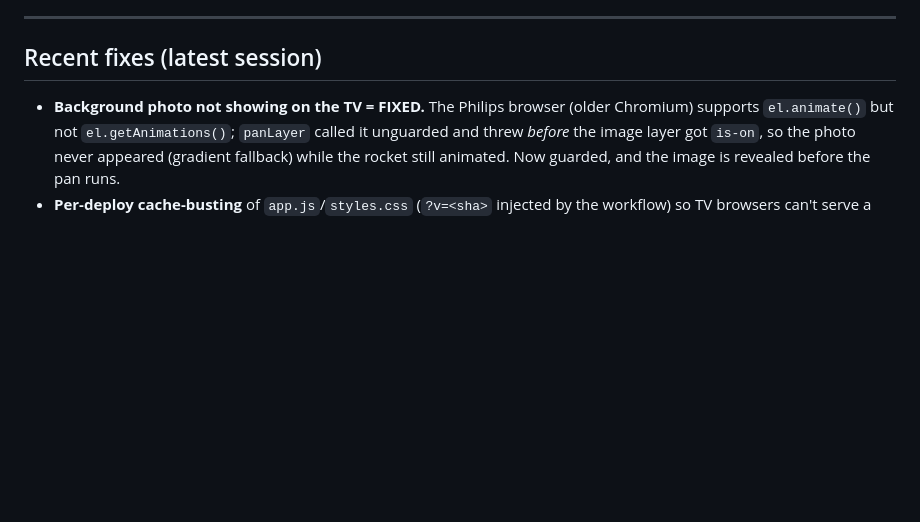
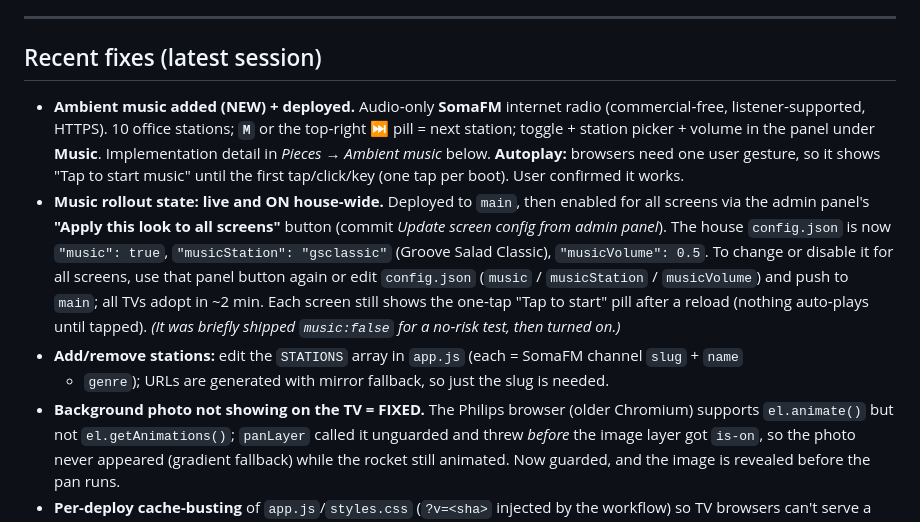
Before and after one commit to JeanCamposLabs/ESM-Screen, a Markdown page: HANDOFF.md, the part around the change. Drawn GitHub-style; blank space fills up the shorter version.

Commit message:
Document ambient music: usage, rollout, and maintenance
- README: how to use Music (station picker, volume, one-tap-to-start,
  M = next station, night auto-mute) and how to change it for all
  screens via config.json / the admin panel; music fields in the
  central-control list.
- HANDOFF: latest-session entry. Music is live and now ON house-wide
  (enabled via the panel's "Apply to all screens" -> config.json
  music:true, station gsclassic, volume 0.5). Notes how to change/
  disable it and how to add/remove stations (STATIONS array in app.js).

```diff
--- a/HANDOFF.md
+++ b/HANDOFF.md
@@ -6,6 +6,20 @@ Ambient brand screen for the **Easy Scale Media** office TVs. Plain **static sit
 ---
 
 ## Recent fixes (latest session)
+- **Ambient music added (NEW) + deployed.** Audio‑only **SomaFM** internet radio (commercial‑free,
+  listener‑supported, HTTPS). 10 office stations; **`M`** or the top‑right ⏭ pill = next station;
+  toggle + station picker + volume in the panel under **Music**. Implementation detail in
+  *Pieces → Ambient music* below. **Autoplay:** browsers need one user gesture, so it shows
+  "Tap to start music" until the first tap/click/key (one tap per boot). User confirmed it works.
+- **Music rollout state:** **live and ON house‑wide.** Deployed to `main`, then enabled for all screens
+  via the admin panel's **"Apply this look to all screens"** button (commit *Update screen config from
+  admin panel*). The house `config.json` is now `"music": true`, `"musicStation": "gsclassic"`
+  (Groove Salad Classic), `"musicVolume": 0.5`. To change or disable it for all screens, use that panel
+  button again or edit `config.json` (`music` / `musicStation` / `musicVolume`) and push to `main`; all
+  TVs adopt in ~2 min. Each screen still shows the one‑tap "Tap to start" pill after a reload (nothing
+  auto‑plays until tapped). *(It was briefly shipped `music:false` for a no‑risk test, then turned on.)*
+- **Add/remove stations:** edit the `STATIONS` array in `app.js` (each = SomaFM channel `slug` + `name`
+  + `genre`); URLs are generated with mirror fallback, so just the slug is needed.
 - **Background photo not showing on the TV = FIXED.** The Philips browser (older Chromium)
   supports `el.animate()` but not `el.getAnimations()`; `panLayer` called it unguarded and
   threw *before* the image layer got `is-on`, so the photo never appeared (gradient fallback)
```
Also changed, not shown: README.md (+8 -0 lines).
